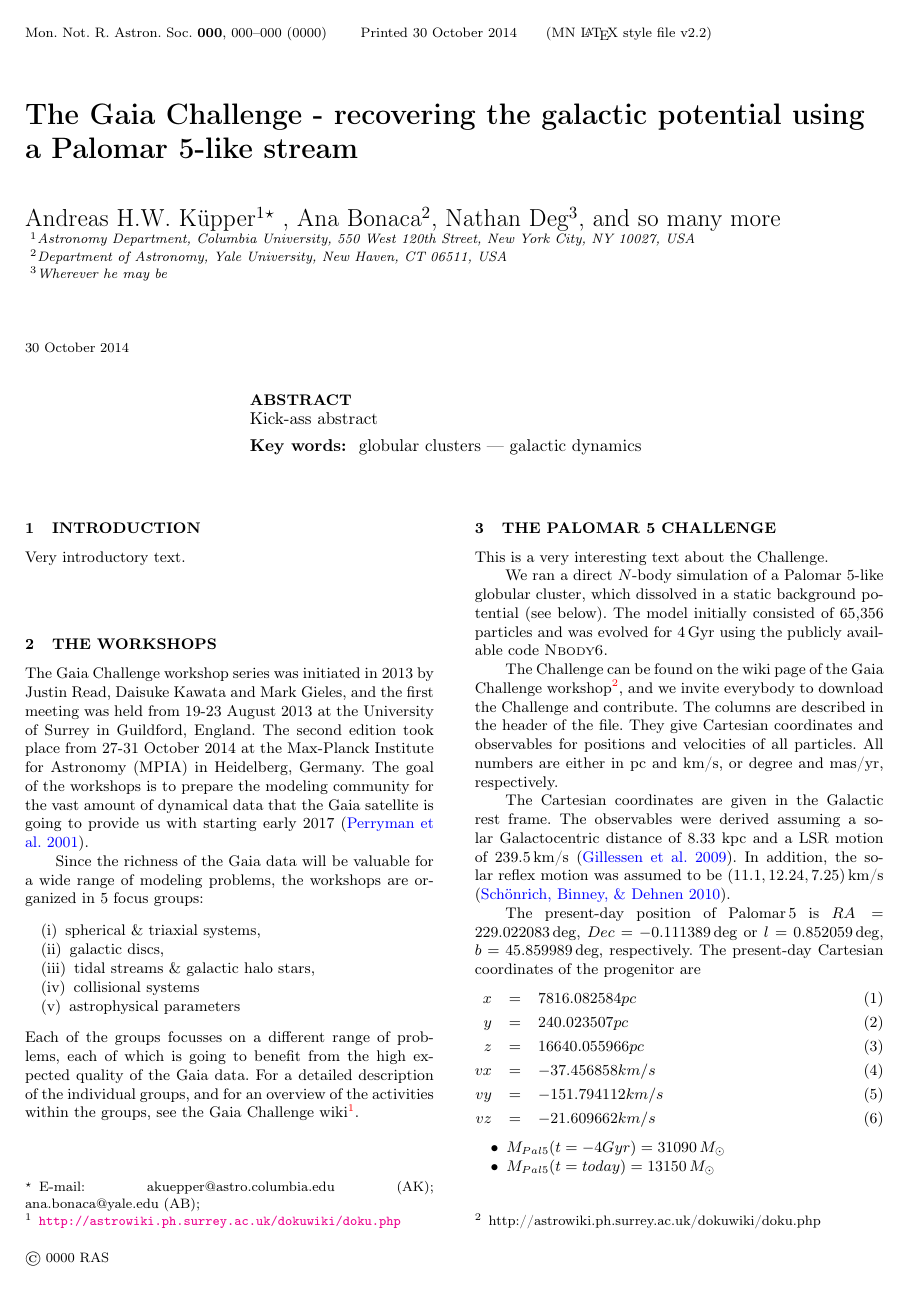
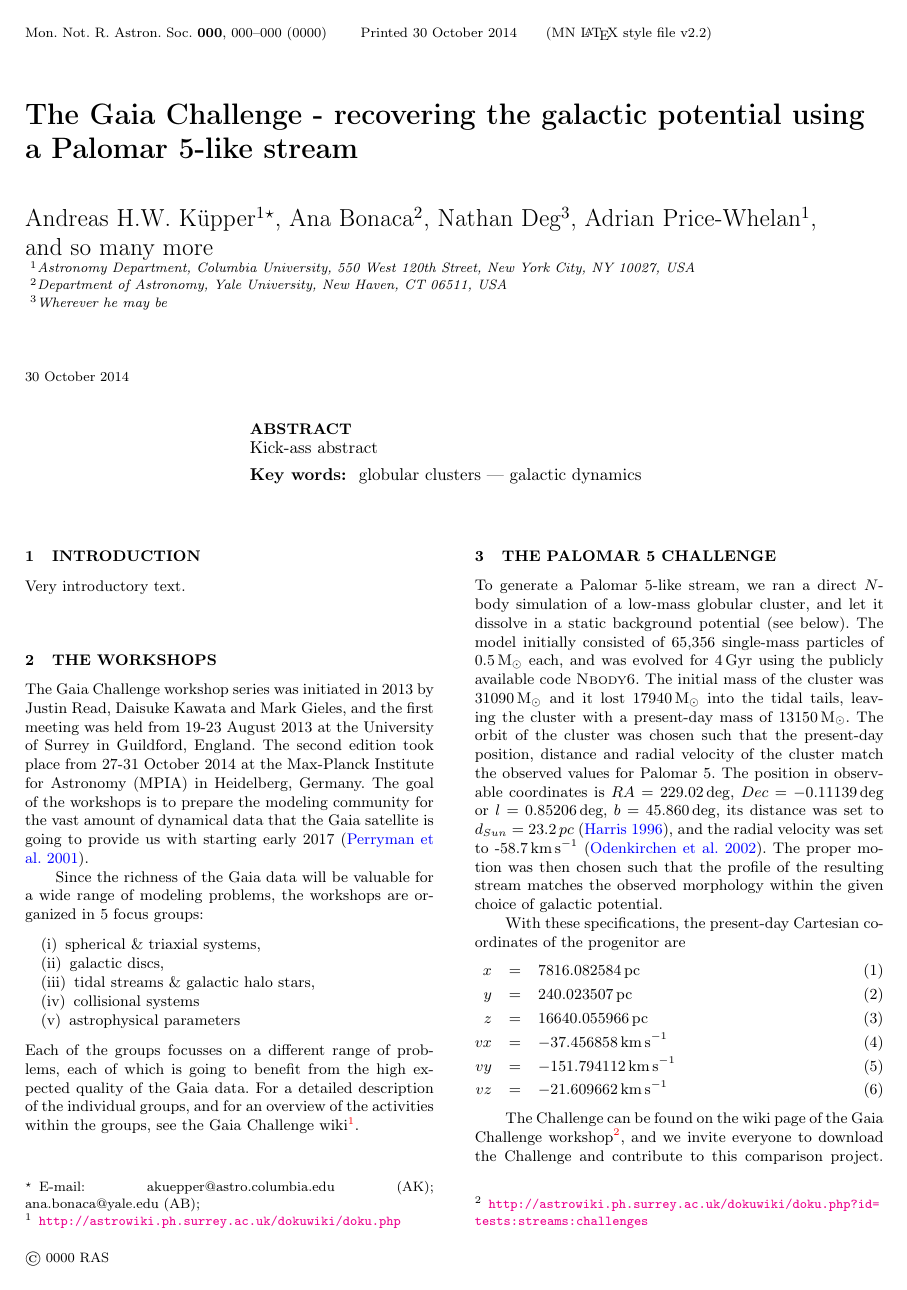
Before and after one commit to ahwkuepper/pal5challenge, a LaTeX paper (paper_v0.tex, which reads pal5challenge.tex): page 1 of 4. Compiled offline with pdfLaTeX; a LaTeX package or settings file that is missing is left out.

Commit message:
some more text

```diff
--- a/pal5challenge.tex
+++ b/pal5challenge.tex
@@ -1,26 +1,20 @@
-This is a very interesting text about the Challenge.
+To generate a Palomar 5-like stream, we ran a direct $N$-body simulation of a low-mass globular cluster, and let it dissolve in a static background potential (see below). The model initially consisted of 65,356 single-mass particles of $0.5\msun$ each, and was evolved for 4\,Gyr using the publicly available code \textsc{Nbody6}. The initial mass of the cluster was $31090\msun$ and it lost $17940\msun$ into the tidal tails, leaving the cluster with a present-day mass of $13150\msun$. The orbit of the cluster was chosen such that the present-day position, distance and radial velocity of the cluster match the observed values for Palomar 5. The position in observable coordinates is $RA = 229.02$\,deg, $Dec = -0.11139$\,deg or $l = 0.85206$\,deg, $b = 45.860$\,deg, its distance was set to $d_{Sun} = 23.2\,pc$ \citep{Harris96}, and the radial velocity was set to -58.7\,km\,s$^{-1}$ \citep{Odenkirchen02}. The proper motion was then chosen such that the profile of the resulting stream matches the observed morphology within the given choice of galactic potential.
 
-We ran a direct $N$-body simulation of a Palomar 5-like globular cluster, which dissolved in a static background potential (see below). The model initially consisted of 65,356 particles and was evolved for 4\,Gyr using the publicly available code \textsc{Nbody6}.
-
-The Challenge can be found on the wiki page of the Gaia Challenge workshop\footnote{http://astrowiki.ph.surrey.ac.uk/dokuwiki/doku.php}, and we invite everybody to download the Challenge and contribute. The columns are described in the header of the file. They give Cartesian coordinates and observables for positions and velocities of all particles. All numbers are either in pc and km/s, or degree and mas/yr, respectively.
-
-The Cartesian coordinates are given in the Galactic rest frame. The observables were derived assuming a solar Galactocentric distance of 8.33 kpc and a LSR motion of 239.5\,km/s \citep{Gillessen09}. In addition, the solar reflex motion was assumed to be $(11.1, 12.24, 7.25)$\,km/s \citep{Schonrich10}.
-
-The present-day position of Palomar\,5 is $RA = 229.022083$\,deg, $Dec = -0.111389$\,deg or $l = 0.852059$\,deg, $b = 45.859989$\,deg, respectively. The present-day Cartesian coordinates of the progenitor are
+With these specifications, the present-day Cartesian coordinates of the progenitor are
 \begin{eqnarray}
-  x &=& 7816.082584 pc\\
-  y &=& 240.023507 pc\\
-  z &=& 16640.055966 pc\\
-  vx &=& -37.456858 km/s\\
-  vy &=& -151.794112 km/s\\
-  vz &=& -21.609662 km/s
+  x &=& 7816.082584\,\mbox{pc}\\
+  y &=& 240.023507\,\mbox{pc}\\
+  z &=& 16640.055966\,\mbox{pc}\\
+  vx &=& -37.456858\,\mbox{km\,s}^{-1}\\
+  vy &=& -151.794112\,\mbox{km\,s}^{-1}\\
+  vz &=& -21.609662\,\mbox{km\,s}^{-1}
 \end{eqnarray}
 
-\begin{itemize}
-  \item $M_{Pal5}(t=-4 Gyr) = 31090\,M_{\odot}$
-  \item $M_{Pal5}(t=today) = 13150\,M_{\odot}$
-  \item $d_{Sun} = 23190\,pc$
-\end{itemize}
+The Challenge can be found on the wiki page of the Gaia Challenge workshop\footnote{\url{http://astrowiki.ph.surrey.ac.uk/dokuwiki/doku.php?id=tests:streams:challenges}}, and we invite everyone to download the Challenge and contribute to this comparison project. The columns are described in the header of the file, and more details can be found on the wiki. The columns give Cartesian coordinates and observables for positions and velocities of all particles. All numbers are either in pc and km/s, or degree and mas/yr, respectively.
+
+The Cartesian coordinates are given in the Galactic rest frame. The observables were derived assuming a solar Galactocentric distance of 8.33\,kpc and a LSR motion of 239.5\,km/s \citep{Gillessen09}. In addition, the solar reflex motion was assumed to be $(11.1, 12.24, 7.25)$\,km\,s$^{-1}$ \citep{Schonrich10}.
+
+
 
 
 
--- a/paper_v0.tex
+++ b/paper_v0.tex
@@ -1,5 +1,5 @@
 %\documentclass[referee,usenatbib]{mn2e}
-\documentclass[useAMS,usenatbib, a4paper]{mn2e}
+\documentclass[useAMS,usenatbib]{mn2e}
 
 \usepackage{natbib}
 \usepackage{graphicx}
@@ -25,8 +25,8 @@
 \author[K\"upper et al.]
 {Andreas H.W. K\"{u}pper$^{1}$\thanks{
 E-mail: \mbox{akuepper@astro.columbia.edu} (AK);
- \mbox{ana.bonaca@yale.edu} (AB);}
-, Ana Bonaca$^{2}$, Nathan Deg$^{3}$, and so many more\\
+ \mbox{ana.bonaca@yale.edu} (AB);}, Ana Bonaca$^{2}$, Nathan Deg$^{3}$, Adrian Price-Whelan$^{1}$, \newauthor
+and so many more\\
 $^{1}$Astronomy Department, Columbia University, 550 West 120th Street, New York City, NY 10027, USA\\
 $^{2}$Department of Astronomy, Yale University, New Haven, CT 06511, USA\\
 $^{3}$Wherever he may be\\
```
Also changed, not shown: references.tex (+6 -0 lines), pal5challenge.tex (2 more changed lines).
